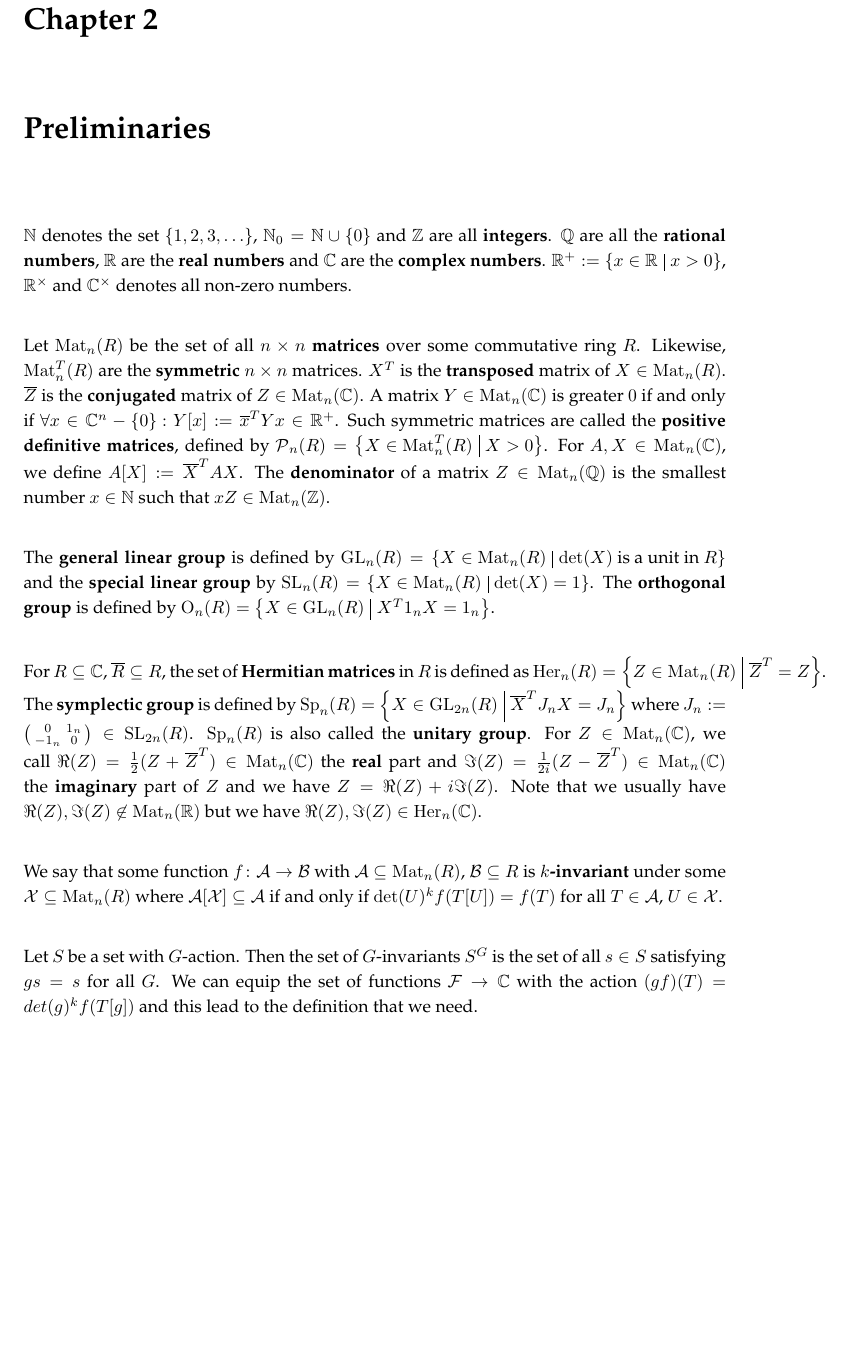
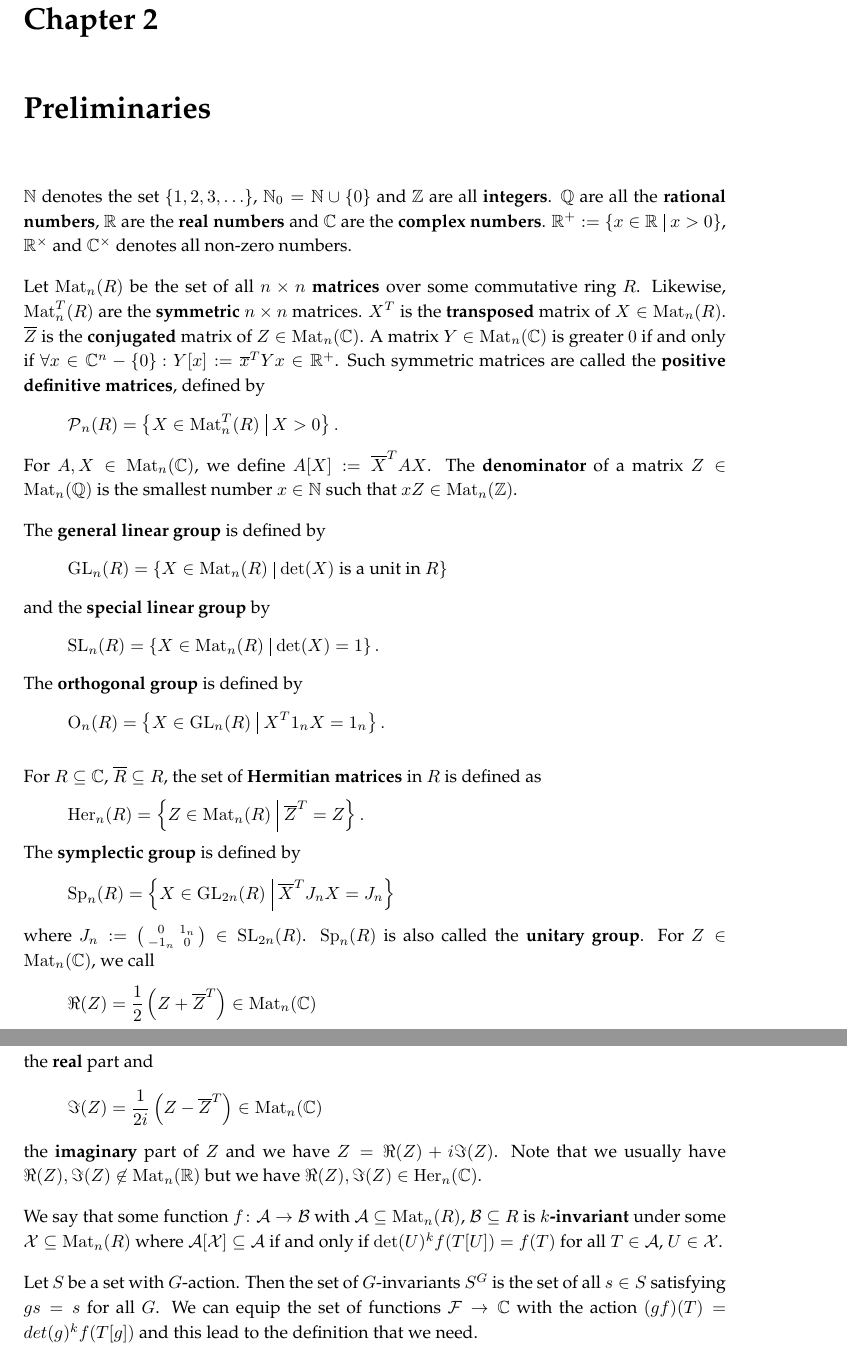
Before and after one commit to albertz/diplom-thesis-math, a LaTeX document (index.tex, which reads background.tex): part of page 4 of 11 before the commit and two parts of pages 4 and 5 of 12 after it, the two joined at a grey line, cut so that both start at the same text, the shorter picture padded with empty space. Compiled offline with pdfLaTeX.

Commit message:
newlines

```diff
--- a/background.tex
+++ b/background.tex
@@ -11,17 +11,23 @@ Likewise, $\M_n^T(R)$ are the \defword{symmetric} $n \times n$ matrices.
 $X^T$ is the \defword{transposed} matrix of $X \in \M_n(R)$.
 $\overline{Z}$ is the \defword{conjugated} matrix of $Z \in \M_n(\C)$.
 A matrix $Y \in \M_n(\C)$ is greater $0$ if and only if $\forall x \in \C^n - \Set{0} \colon Y[x] := \overline{x}^{T} Y x \in \R^+$.
-Such symmetric matrices are called the \defword{positive definitive matrices}, defined by $\PM_n(R) = \Set{X \in \M^T_n(R)}{X > 0}$.
+Such symmetric matrices are called the \defword{positive definitive matrices}, defined by
+\[ \PM_n(R) = \Set{X \in \M^T_n(R)}{X > 0}. \]
 For $A,X \in \M_n(\C)$, we define $A[X] := \overline{X}^T A X$.
 The \defword{denominator} of a matrix $Z \in \M_n(\Q)$ is the smallest number $x \in \N$ such that $x Z \in \M_n(\Z)$.
 %We also use the \defword{Gauß notation} $[a,b,c]$. % ... where?
 
-The \defword{general linear group} is defined by $\GL_n(R) = \Set{X \in \M_n(R)}{\text{$\det(X)$ is a unit in $R$}}$
-and the \defword{special linear group} by $\SL_n(R) = \Set{X \in \M_n(R)}{\det(X) = 1}$. % Poor
-The \defword{orthogonal group} is defined by $\Orth_n(R) = \Set{X \in \GL_n(R)}{X^T 1_n X = 1_n}$. %Poor
+The \defword{general linear group} is defined by
+\[ \GL_n(R) = \Set{X \in \M_n(R)}{\text{$\det(X)$ is a unit in $R$}} \]
+and the \defword{special linear group} by
+\[ \SL_n(R) = \Set{X \in \M_n(R)}{\det(X) = 1} . \] % Poor
+The \defword{orthogonal group} is defined by
+\[ \Orth_n(R) = \Set{X \in \GL_n(R)}{X^T 1_n X = 1_n} . \] %Poor
 
-For $R \subseteq \C$, $\overline{R} \subseteq R$, the set of \defword{Hermitian matrices} in $R$ is defined as $\Her_n(R) = \Set{Z \in \M_n(R)}{\overline{Z}^T = Z}$.
-The \defword{symplectic group} is defined by $\Sp_n(R) = \Set{X \in \GL_{2n}(R)}{\overline{X}^T J_n X = J_n}$ %Poor
+For $R \subseteq \C$, $\overline{R} \subseteq R$, the set of \defword{Hermitian matrices} in $R$ is defined as
+\[ \Her_n(R) = \Set{Z \in \M_n(R)}{\overline{Z}^T = Z} . \]
+The \defword{symplectic group} is defined by
+\[ \Sp_n(R) = \Set{X \in \GL_{2n}(R)}{\overline{X}^T J_n X = J_n} \] %Poor
 % wegen Adjunktion. siehe Martin 2013-01-14
 % Tippfehler in Poor: Dort sind es n*n Matrixen, es müssen aber 2n*2n Matrixen sein.
 where $J_n := \SmallMatrix{0}{1_n}{-1_n}{0} \in \SL_{2n}(R)$. % Poor
@@ -33,7 +39,11 @@ where $J_n := \SmallMatrix{0}{1_n}{-1_n}{0} \in \SL_{2n}(R)$. % Poor
 $\Sp_n(R)$ is also called the \defword{unitary group}.
 % Weil-Darstellung ist eine gewisse Darstellung von symplektischen Gruppen. Aber irrelevant für mich.
 % In dem Zusammenhang waren auch vektorwertigen Modulformen, die auch nicht relevant für mich sind.
-For $Z \in \M_n(\C)$, we call $\Re(Z) = \frac{1}{2} (Z + \overline{Z}^{T}) \in \M_n(\C)$ the \defword{real} part and $\Im(Z) = \frac{1}{2i} (Z - \overline{Z}^{T})  \in \M_n(\C)$ the \defword{imaginary} part of $Z$ and we have $Z = \Re(Z) + i \Im(Z)$.
+For $Z \in \M_n(\C)$, we call
+\[ \Re(Z) = \frac{1}{2} \left(Z + \overline{Z}^{T}\right) \in \M_n(\C) \]
+the \defword{real} part and
+\[ \Im(Z) = \frac{1}{2i} \left(Z - \overline{Z}^{T}\right)  \in \M_n(\C) \]
+the \defword{imaginary} part of $Z$ and we have $Z = \Re(Z) + i \Im(Z)$.
 Note that we usually have $\Re(Z),\Im(Z) \not\in \M_n(\R)$ but we have $\Re(Z),\Im(Z) \in \Her_n(\C)$.
 
 We say that some function $f \colon \mathcal{A} \rightarrow \mathcal{B}$ with $\mathcal{A} \subseteq \M_n(R)$, $\mathcal{B} \subseteq R$ is \defword{$k$-invariant} under some $\mathcal{X} \subseteq \M_n(R)$ where $\mathcal{A}[\mathcal{X}] \subseteq \mathcal{A}$ if and only if $\det(U)^k f(T[U]) = f(T)$ for all $T \in \mathcal{A}$, $U \in \mathcal{X}$.
```
